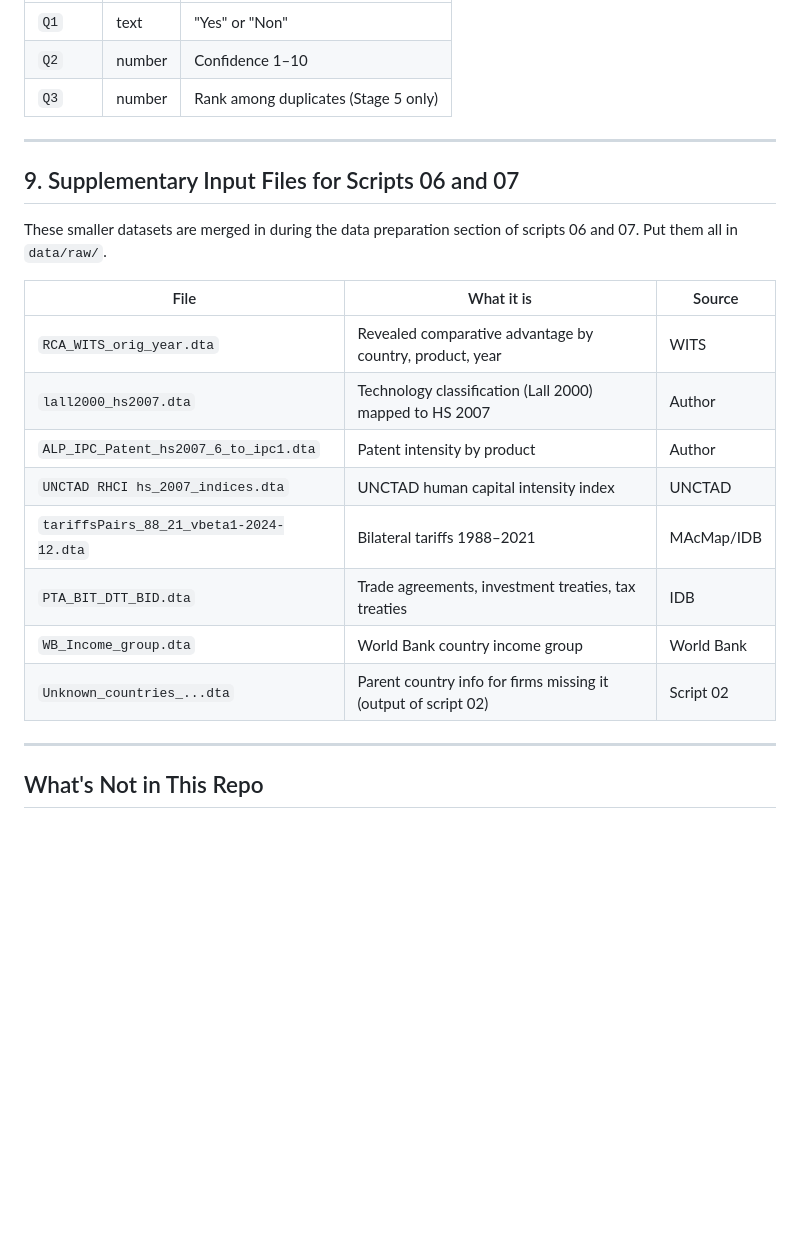
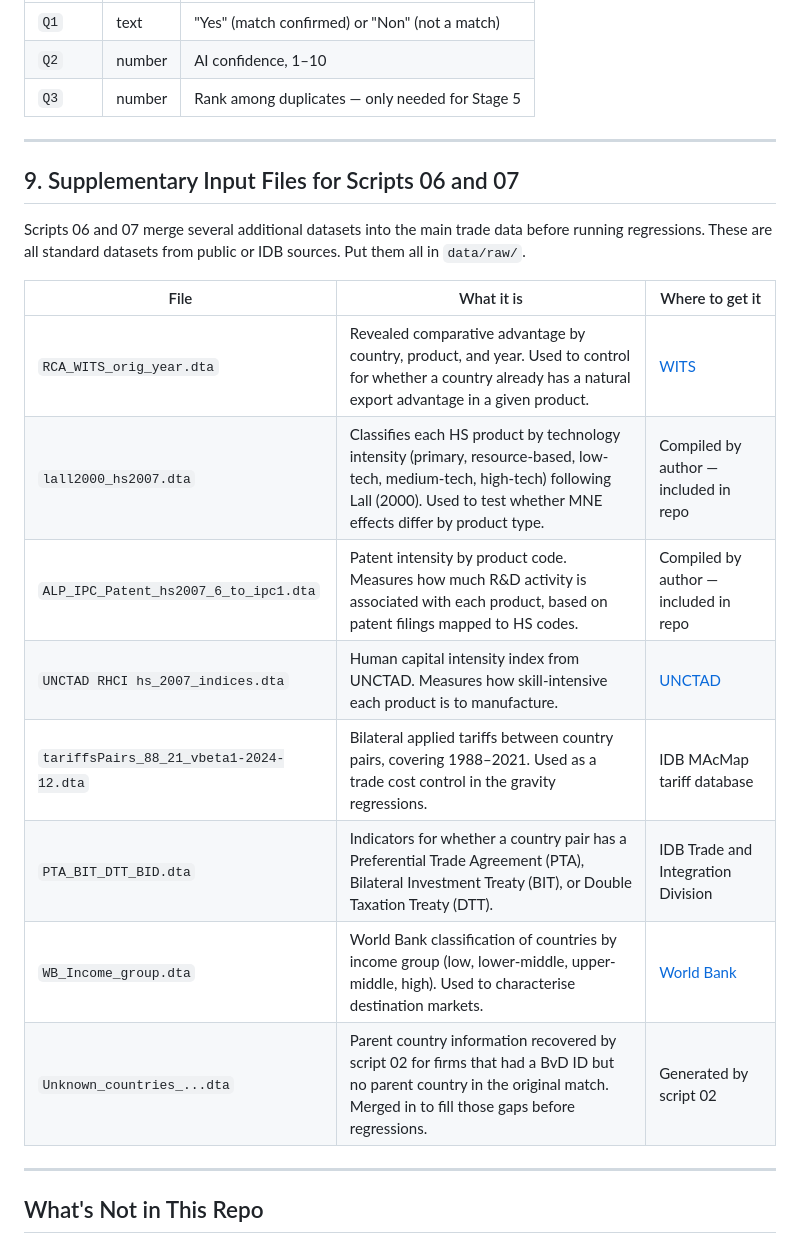
Before and after one commit to jsvp97/IADB_Orbis_DNB_Customs_Final, a Markdown page: data/README.md, the part around one of its changes. GitHub-like rendering; blank space fills up the shorter version.

Commit message:
Update data readme

```diff
--- a/data/README.md
+++ b/data/README.md
@@ -308,24 +330,24 @@ This is needed when one customs firm matched multiple corporate database entries
 |---|---|---|
-| `Q1` | text | "Yes" or "Non" |
-| `Q2` | number | Confidence 1–10 |
-| `Q3` | number | Rank among duplicates (Stage 5 only) |
+| `Q1` | text | "Yes" (match confirmed) or "Non" (not a match) |
+| `Q2` | number | AI confidence, 1–10 |
+| `Q3` | number | Rank among duplicates — only needed for Stage 5 |
 
 ---
 
 ## 9. Supplementary Input Files for Scripts 06 and 07
 
-These smaller datasets are merged in during the data preparation section of scripts 06 and 07. Put them all in `data/raw/`.
+Scripts 06 and 07 merge several additional datasets into the main trade data before running regressions. These are all standard datasets from public or IDB sources. Put them all in `data/raw/`.
 
-| File | What it is | Source |
+| File | What it is | Where to get it |
 |---|---|---|
-| `RCA_WITS_orig_year.dta` | Revealed comparative advantage by country, product, year | WITS |
-| `lall2000_hs2007.dta` | Technology classification (Lall 2000) mapped to HS 2007 | Author |
-| `ALP_IPC_Patent_hs2007_6_to_ipc1.dta` | Patent intensity by product | Author |
-| `UNCTAD RHCI hs_2007_indices.dta` | UNCTAD human capital intensity index | UNCTAD |
-| `tariffsPairs_88_21_vbeta1-2024-12.dta` | Bilateral tariffs 1988–2021 | MAcMap/IDB |
-| `PTA_BIT_DTT_BID.dta` | Trade agreements, investment treaties, tax treaties | IDB |
-| `WB_Income_group.dta` | World Bank country income group | World Bank |
-| `Unknown_countries_...dta` | Parent country info for firms missing it (output of script 02) | Script 02 |
+| `RCA_WITS_orig_year.dta` | Revealed comparative advantage by country, product, and year. Used to control for whether a country already has a natural export advantage in a given product. | [WITS](https://wits.worldbank.org) |
+| `lall2000_hs2007.dta` | Classifies each HS product by technology intensity (primary, resource-based, low-tech, medium-tech, high-tech) following Lall (2000). Used to test whether MNE effects differ by product type. | Compiled by author — included in repo |
+| `ALP_IPC_Patent_hs2007_6_to_ipc1.dta` | Patent intensity by product code. Measures how much R&D activity is associated with each product, based on patent filings mapped to HS codes. | Compiled by author — included in repo |
+| `UNCTAD RHCI hs_2007_indices.dta` | Human capital intensity index from UNCTAD. Measures how skill-intensive each product is to manufacture. | [UNCTAD](https://unctadstat.unctad.org) |
+| `tariffsPairs_88_21_vbeta1-2024-12.dta` | Bilateral applied tariffs between country pairs, covering 1988–2021. Used as a trade cost control in the gravity regressions. | IDB MAcMap tariff database |
+| `PTA_BIT_DTT_BID.dta` | Indicators for whether a country pair has a Preferential Trade Agreement (PTA), Bilateral Investment Treaty (BIT), or Double Taxation Treaty (DTT). | IDB Trade and Integration Division |
+| `WB_Income_group.dta` | World Bank classification of countries by income group (low, lower-middle, upper-middle, high). Used to characterise destination markets. | [World Bank](https://datahelpdesk.worldbank.org/knowledgebase/articles/906519) |
+| `Unknown_countries_...dta` | Parent country information recovered by script 02 for firms that had a BvD ID but no parent country in the original match. Merged in to fill those gaps before regressions. | Generated by script 02 |
 
 ---
 
```
Also changed, not shown: other parts of data/README.md (+69 -47 lines).
